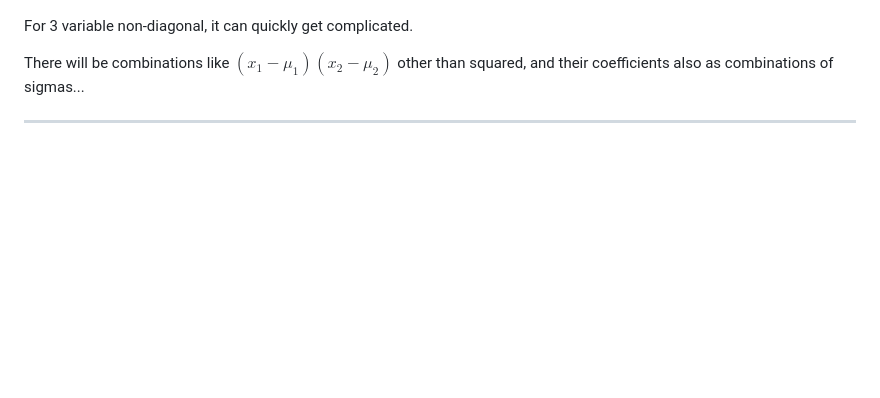
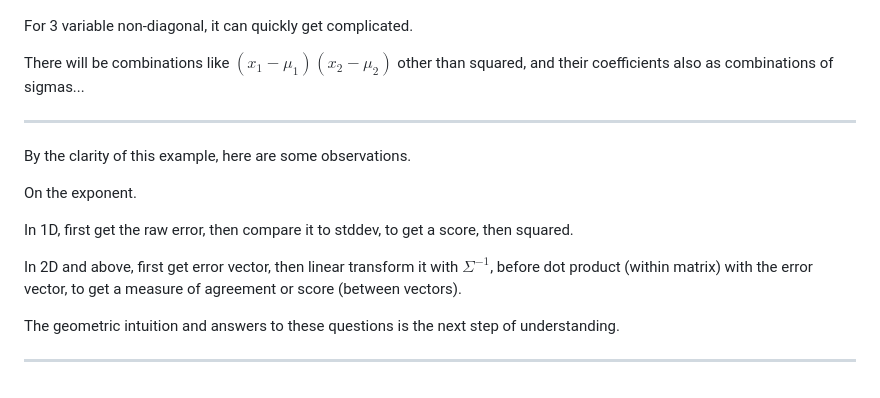
Before and after one commit to cainy19com/cainy19com.github.io, a Markdown page: op-mehico-esse/gaussian-pdf.md, the part around the change. GitHub-like rendering; blank space fills up the shorter version.

```diff
--- a/op-mehico-esse/gaussian-pdf.md
+++ b/op-mehico-esse/gaussian-pdf.md
@@ -190,6 +190,30 @@ also as combinations of sigmas...
 
 ---
 
+By the clarity of this example,
+here are some observations.
+
+On the exponent.
+
+In 1D,
+first get the raw error,
+then compare it to stddev,
+to get a score,
+then squared.
+
+In 2D and above,
+first get error vector,
+then linear transform it with $\Sigma^{-1}$,
+before dot product (within matrix)
+with the error vector,
+to get a measure of agreement or score (between vectors).
+
+The geometric intuition
+and answers to these questions
+is the next step of understanding.
+
+---
+
 <link rel="stylesheet" href="https://cdn.jsdelivr.net/npm/katex@0.16.10/dist/katex.min.css" integrity="sha384-wcIxkf4k558AjM3Yz3BBFQUbk/zgIYC2R0QpeeYb+TwlBVMrlgLqwRjRtGZiK7ww" crossorigin="anonymous">
 <script defer src="https://cdn.jsdelivr.net/npm/katex@0.16.10/dist/katex.min.js" integrity="sha384-hIoBPJpTUs74ddyc4bFZSM1TVlQDA60VBbJS0oA934VSz82sBx1X7kSx2ATBDIyd" crossorigin="anonymous"></script>
 <script src="https://cainy19com.github.io/katex/format.js"><script>
```
